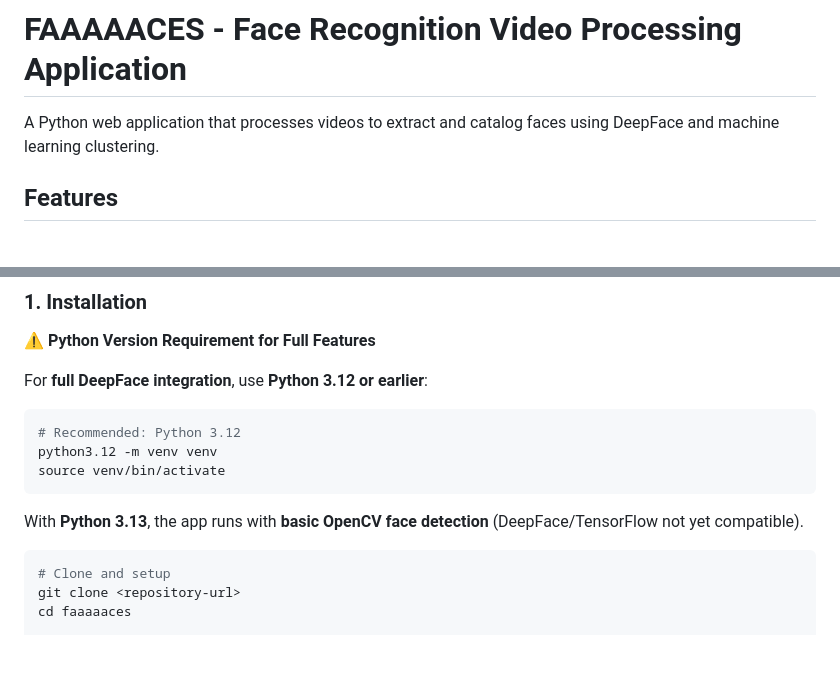
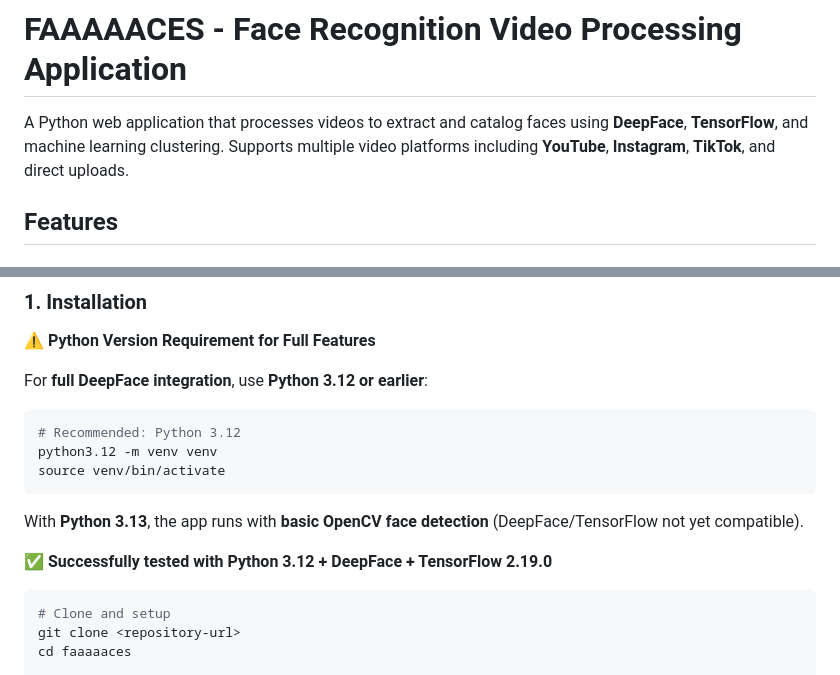
Before and after one commit to hamhoagie/faaaaaces, a Markdown page: README.md, 2 parts joined by grey strips. Drawn GitHub-style; blank space fills up the shorter version.

````diff
--- a/README.md
+++ b/README.md
@@ -1,6 +1,6 @@
 # FAAAAACES - Face Recognition Video Processing Application
 
-A Python web application that processes videos to extract and catalog faces using DeepFace and machine learning clustering.
+A Python web application that processes videos to extract and catalog faces using **DeepFace**, **TensorFlow**, and machine learning clustering. Supports multiple video platforms including **YouTube**, **Instagram**, **TikTok**, and direct uploads.
 
 ## Features
 
@@ -39,6 +44,8 @@ source venv/bin/activate
 ```
 
 With **Python 3.13**, the app runs with **basic OpenCV face detection** (DeepFace/TensorFlow not yet compatible).
+
+**✅ Successfully tested with Python 3.12 + DeepFace + TensorFlow 2.19.0**
 
 ```bash
 # Clone and setup
````
Also changed, not shown: other parts of README.md (+53 -18 lines).
